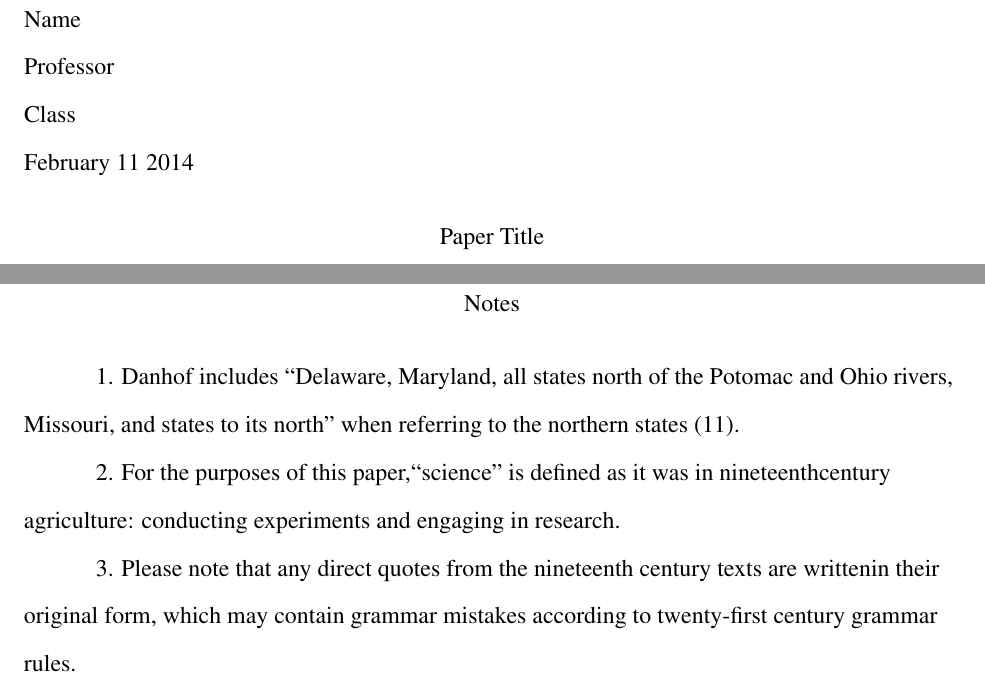
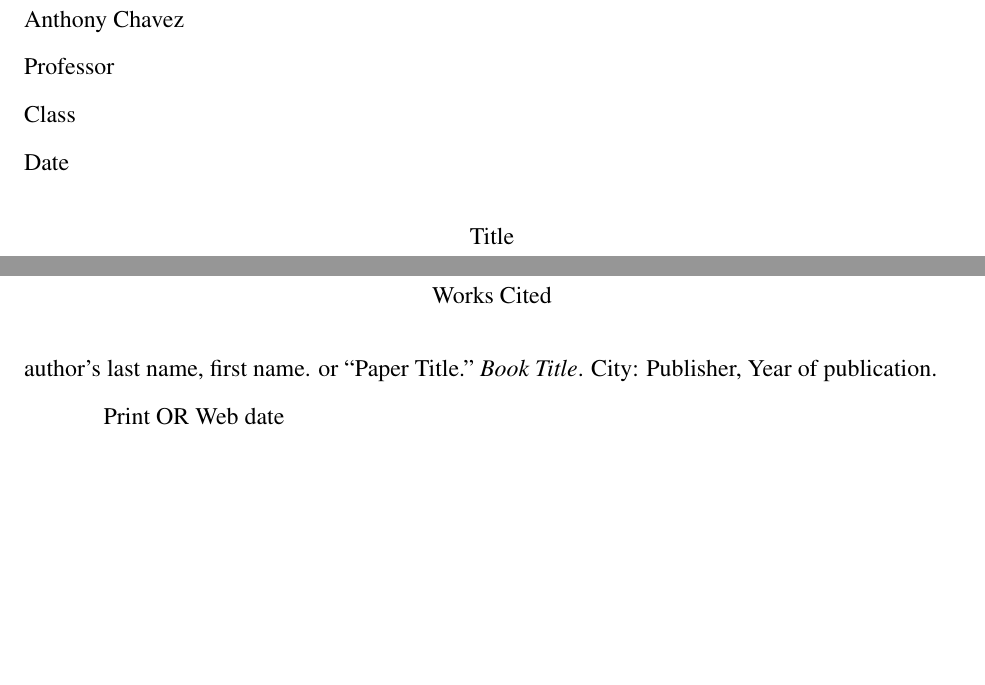
Before and after one commit to anthonychavezdev/Dotfiles, a LaTeX document (Templates/LaTex/LaTex_Template_MLA.tex): two parts of pages 1 and 2 of 3 before the commit and two parts of pages 1 and 2 of 2 after it, joined at a grey line, cut at the place of the change, the shorter picture padded with empty space. Compiled offline with pdfLaTeX.

```diff
--- a/Templates/LaTex/LaTex_Template_MLA.tex
+++ b/Templates/LaTex/LaTex_Template_MLA.tex
@@ -1,11 +1,9 @@
-
 \documentclass[12pt]{article}
 
 %
 %Margin - 1 inch on all sides
 %
 \usepackage[letterpaper]{geometry}
-\usepackage{times}
 \geometry{top=1.0in, bottom=1.0in, left=1.0in, right=1.0in}
 
 %
@@ -27,7 +46,7 @@
 \pagestyle{fancy}
 \lhead{}
 \chead{}
-\rhead{Last \thepage}
+\rhead{Chavez \thepage}
 \lfoot{}
 \cfoot{}
 \rfoot{}
@@ -53,42 +72,25 @@
 \begin{flushleft}
 
 %%%%First page name, class, etc
-Name\\
+Anthony Chavez\\
 Professor\\
 Class\\
-February 11 2014\\
-
+Date\\
 
 %%%%Title
 \begin{center}
-Paper Title
+Title
 \end{center}
 
 
 %%%%Changes paragraph indentation to 0.5in
 \setlength{\parindent}{0.5in}
+
 %%%%Begin body of paper here
 
-\newpage
-
-
-%%%%Title
-\begin{center}
-Notes
-\end{center}
-
-
-\setlength{\parindent}{0.5in}
-
-1. Danhof includes “Delaware, Maryland, all states north of the Potomac and Ohio rivers, Missouri, and states to its north” when referring to the northern states (11).
-
-
-2. For the purposes of this paper,“science” is defined as it was in nineteenthcentury agriculture: conducting experiments and engaging in research.
-
-
-3. Please note that any direct quotes from the nineteenth century texts are writtenin their original form, which may contain grammar mistakes according to twenty-first century grammar rules.
 
 %%%%Works cited
 \begin{workscited}
 
 \bibent
+author's last name, first name.  or ``Paper Title."  \textit{Book Title}.  City: Publisher, Year of publication. Print OR Web date
```
Also changed, not shown: Templates/LaTex/LaTex_Template_MLA.tex (29 more changed lines), 3 other files.
